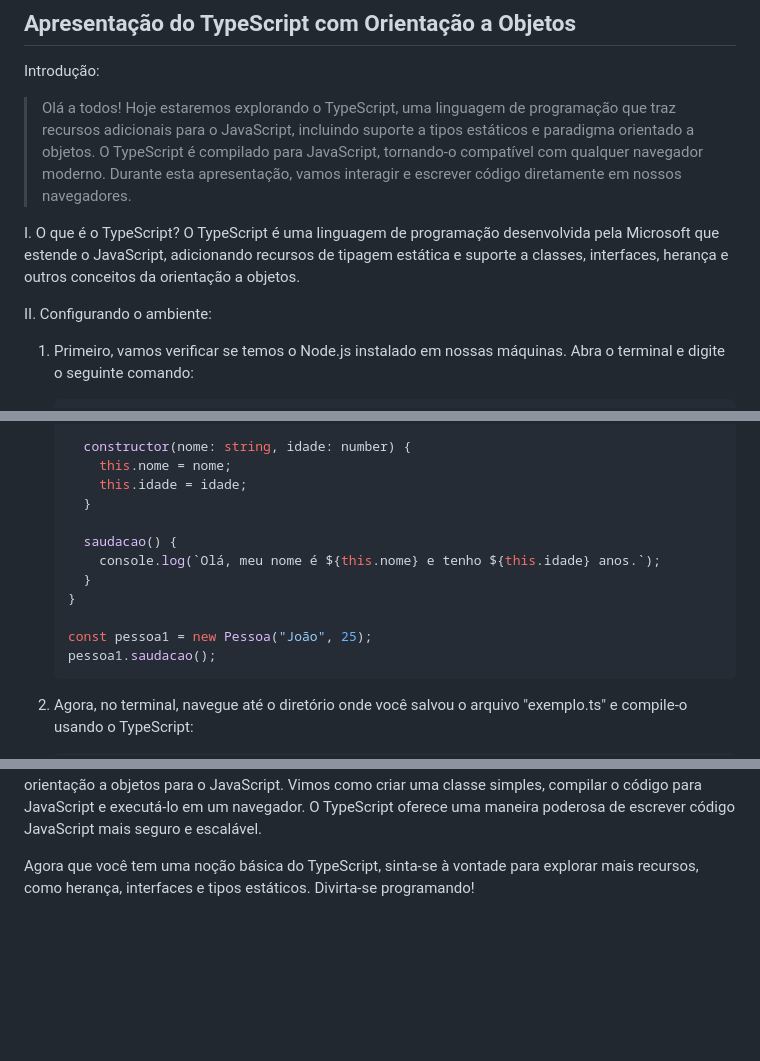
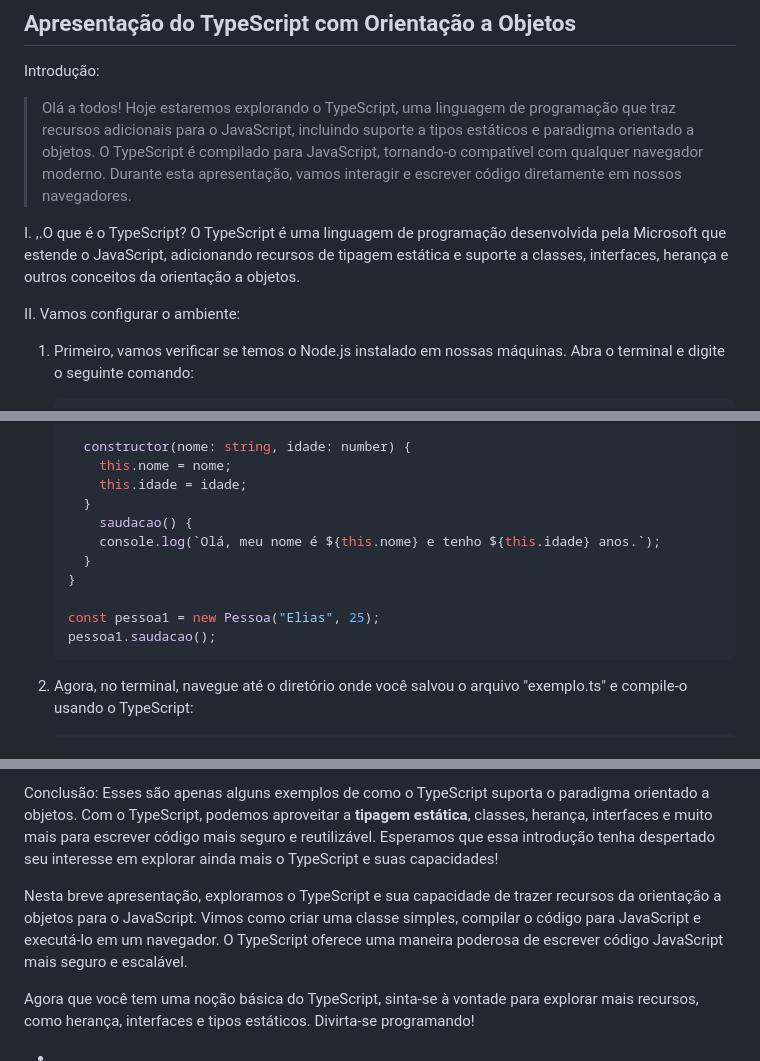
Before and after one commit to Tech-typescript/OO-Com-Tech-Typescript, a Markdown page: README.md, 3 parts joined by grey strips. Drawn GitHub-style; blank space fills up the shorter version.

````diff
--- a/README.md
+++ b/README.md
@@ -4,10 +4,10 @@ Introdução:
 > Olá a todos! Hoje estaremos explorando o TypeScript, uma linguagem de programação que traz recursos adicionais para o JavaScript, incluindo suporte a tipos estáticos e paradigma orientado a objetos.
 > O TypeScript é compilado para JavaScript, tornando-o compatível com qualquer navegador moderno. Durante esta apresentação, vamos interagir e escrever código diretamente em nossos navegadores.
 
-I. O que é o TypeScript?
-O TypeScript é uma   linguagem de programação desenvolvida pela Microsoft que estende o JavaScript, adicionando recursos de tipagem estática e suporte a classes, interfaces, herança e outros conceitos da orientação a objetos.
+I. ,.O que é o TypeScript?
+O TypeScript é uma linguagem de programação desenvolvida pela Microsoft que estende o JavaScript, adicionando recursos de tipagem estática e suporte a classes, interfaces, herança e outros conceitos da orientação a objetos.
 
-II. Configurando o ambiente:
+II. Vamos configurar o ambiente:
 1. Primeiro, vamos verificar se temos o Node.js instalado em nossas máquinas. Abra o terminal e digite o seguinte comando:
    ```
    node -v
@@ -33,13 +33,12 @@ Agora que configuramos nosso ambiente, vamos criar uma classe simples em TypeScr
        this.nome = nome;
        this.idade = idade;
      }
-
-     saudacao() {
+       saudacao() {
        console.log(`Olá, meu nome é ${this.nome} e tenho ${this.idade} anos.`);
      }
    }
 
-   const pessoa1 = new Pessoa("João", 25);
+   const pessoa1 = new Pessoa("Elias", 25);
    pessoa1.saudacao();
    ```
 
@@ -73,3 +156,9 @@ V. Conclusão:
+Conclusão:
+Esses são apenas alguns exemplos de como o TypeScript suporta o paradigma orientado a objetos. Com o TypeScript, podemos aproveitar a **tipagem estática**, classes, herança, interfaces e muito mais para escrever código mais seguro e reutilizável. Esperamos que essa introdução tenha despertado seu interesse em explorar ainda mais o TypeScript e suas capacidades!
+
 Nesta breve apresentação, exploramos o TypeScript e sua capacidade de trazer recursos da orientação a objetos para o JavaScript. Vimos como criar uma classe simples, compilar o código para JavaScript e executá-lo em um navegador. O TypeScript oferece uma maneira poderosa de escrever código JavaScript mais seguro e escalável.
 
 Agora que você tem uma noção básica do TypeScript, sinta-se à vontade para explorar mais recursos, como herança, interfaces e tipos estáticos. Divirta-se programando!
+
+
+-
````
Also changed, not shown: other parts of README.md (+85 -1 lines).
